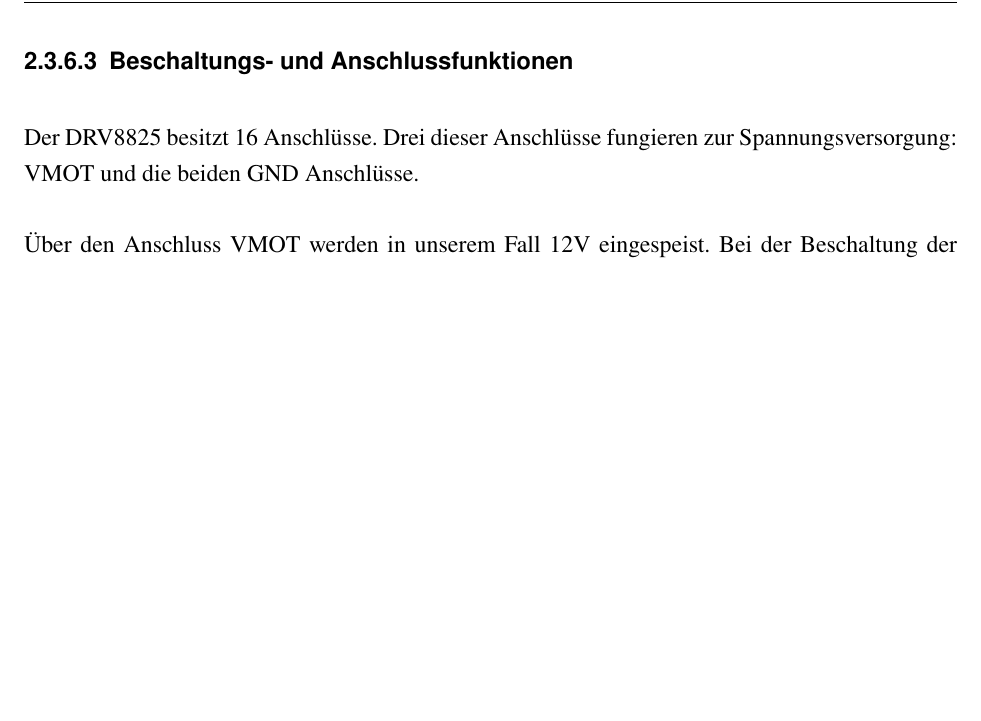
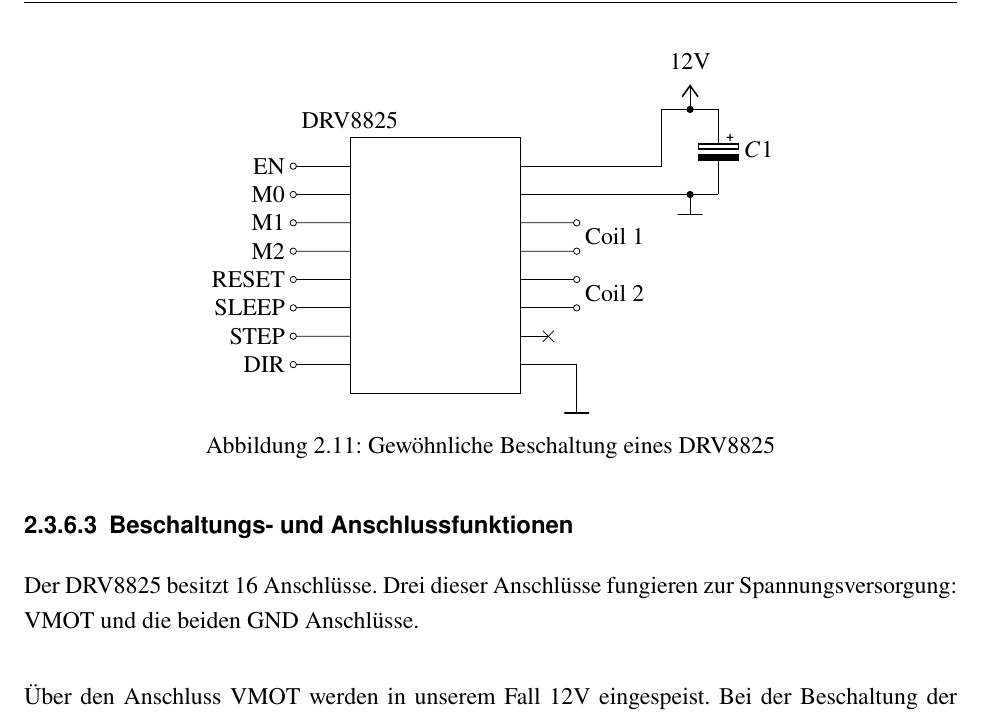
Before and after one commit to avollmaier/ReShuffled, a LaTeX book (mainDocumentation/main.tex, which reads mainDocumentation/modules/elektro.tex): part of page 51 of 91, cut at the place of the change, the shorter picture padded with empty space. Compiled offline with pdfLaTeX.

Commit message:
electro module changed

```diff
--- a/mainDocumentation/modules/elektro.tex
+++ b/mainDocumentation/modules/elektro.tex
@@ -814,9 +814,44 @@ Dem DRV8825 ist es möglich einen Ausgangsstrom von bis zu 2.5A bei geeigneter K
     \caption{Gewöhnliche Beschaltung eines DRV8825}
 \end{figure}
 
+\begin{figure}[ht]
+    \centering
+    \begin{circuitikz}{european, scale = 1}
+        \draw (5,0) to (8,0) to (8,4.5) to (5,4.5) to (5,0);
+
+
+        \draw (5,0.5) to [short,-o](4,0.5)node[anchor=east]{DIR};
+        \draw (5,1) to [short,-o](4,1)node[anchor=east]{STEP};
+        \draw (5,1.5) to [short,-o](4,1.5)node[anchor=east]{SLEEP};
+        \draw (5,2) to [short,-o](4,2)node[anchor=east]{RESET};
+        \draw (5,2.5) to [short,-o](4,2.5)node[anchor=east]{M2};
+        \draw (5,3) to [short,-o](4,3)node[anchor=east]{M1};
+        \draw (5,3.5) to [short,-o](4,3.5)node[anchor=east]{M0};
+        \draw (5,4) to [short,-o](4,4)node[anchor=east]{EN};
+
+        \draw (8,0.5) to (9, 0.5) to (9,0)node[rground]{};
+        \draw (8,1) to (8.5, 1);
+        \draw (8.4,1.1) to (8.6,0.9);
+        \draw (8.4,0.9) to (8.6,1.1);
+        \draw (8,1.5) to [short,-o](9, 1.5);
+        \draw (8,2) to [short,-o](9, 2);
+        \draw (8,2.5) to [short,-o](9, 2.5);
+        \draw (8,3) to [short,-o](9, 3);
+        \draw (8,3.5) to (10.5, 3.5) to (11.5,3.5);
+        \draw (11,3.5) to [short,*-](11,3.5)node[rground]{};
+        \draw (8,4) to (10.5, 4) to (10.5,5) to (11.5,5) to [eC, l=$C1$](11.5,3.5);
+        \draw (11,5) to [short,*-](11,5)node[vcc]{12V};
+        \draw (9,2.75) to (9,2.75)node[anchor=west]{Coil 1};
+        \draw (9,1.75) to (9,1.75)node[anchor=west]{Coil 2};
+        \draw (5,5.1) to (5,5.1)node[anchor=north]{DRV8825};
+    \end{circuitikz}
+    \caption{Gewöhnliche Beschaltung eines DRV8825}
+\end{figure}
+
 
 \subsubsection{Beschaltungs- und Anschlussfunktionen}
 Der DRV8825 besitzt 16 Anschlüsse.
-Drei dieser Anschlüsse fungieren zur Spannungsversorgung: VMOT und die beiden GND Anschlüsse. \\\\
+Drei dieser Anschlüsse fungieren zur Spannungsversorgung: VMOT und die beiden GND Anschlüsse. \\
+
 Über den Anschluss VMOT werden in unserem Fall 12V eingespeist.
-Bei der Beschaltung der Spannungsversorgung des DRV8825 wird vom Hersteller der Gebrauch eines Elektrolytkondensators empfohlen. \\\\
+Bei der Beschaltung der Spannungsversorgung des DRV8825 wird vom Hersteller der Gebrauch eines Elektrolytkondensators empfohlen. \\
```
Also changed, not shown: mainDocumentation/modules/elektro.tex (51 more changed lines).
